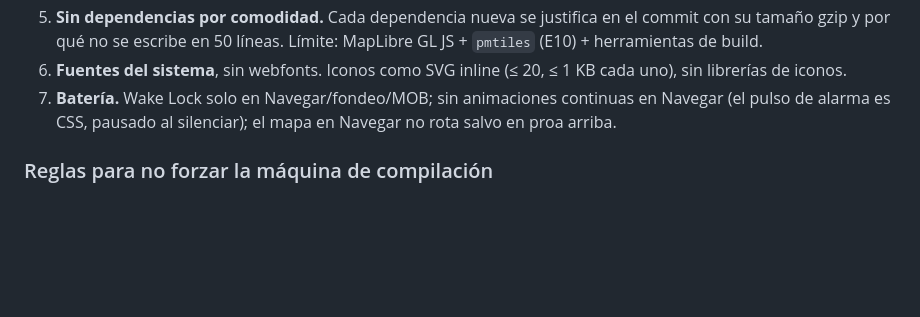
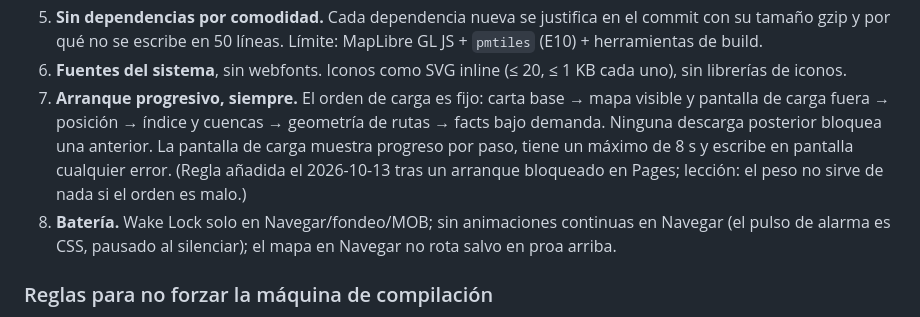
Before and after one commit to diego-pereyra/holisticNavigator, a Markdown page: docs/03-ux-architecture.md, the part around the change. GitHub-like rendering; blank space fills up the shorter version.

Commit message:
§6 quater: regla permanente de arranque progresivo (lección del cuelgue en Pages)
Co-Authored-By: Claude Fable 5.1 <noreply@anthropic.com>

```diff
--- a/docs/03-ux-architecture.md
+++ b/docs/03-ux-architecture.md
@@ -380,7 +380,12 @@ reglas de abajo valen con cualquier stack.
    herramientas de build.
 6. **Fuentes del sistema**, sin webfonts. Iconos como SVG inline (≤ 20, ≤ 1 KB cada uno), sin
    librerías de iconos.
-7. **Batería.** Wake Lock solo en Navegar/fondeo/MOB; sin animaciones continuas en Navegar (el
+7. **Arranque progresivo, siempre.** El orden de carga es fijo: carta base → mapa visible y pantalla
+   de carga fuera → posición → índice y cuencas → geometría de rutas → facts bajo demanda. Ninguna
+   descarga posterior bloquea una anterior. La pantalla de carga muestra progreso por paso, tiene un
+   máximo de 8 s y escribe en pantalla cualquier error. (Regla añadida el 2026-10-13 tras un
+   arranque bloqueado en Pages; lección: el peso no sirve de nada si el orden es malo.)
+8. **Batería.** Wake Lock solo en Navegar/fondeo/MOB; sin animaciones continuas en Navegar (el
    pulso de alarma es CSS, pausado al silenciar); el mapa en Navegar no rota salvo en proa arriba.
 
 ### Reglas para no forzar la máquina de compilación
```
